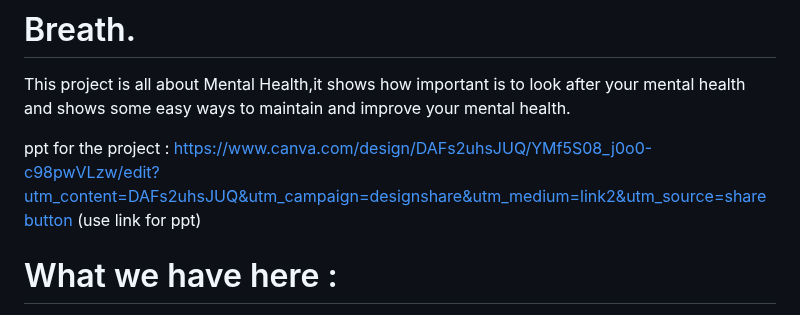
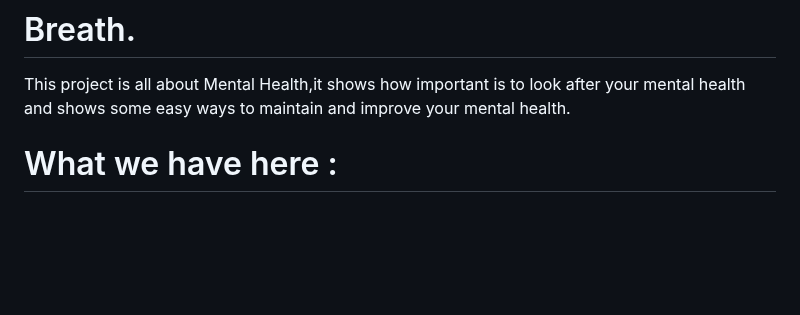
Before and after one commit to shivangc22/MajorProject, a Markdown page: README.md, the part around the change. GitHub-like rendering; blank space fills up the shorter version.

```diff
--- a/README.md
+++ b/README.md
@@ -4,8 +4,6 @@
 
 This project is all about Mental Health,it shows how important is to look after your mental health
 and shows some easy ways to maintain and improve your mental health.
-
-ppt for the project : https://www.canva.com/design/DAFs2uhsJUQ/YMf5S08_j0o0-c98pwVLzw/edit?utm_content=DAFs2uhsJUQ&utm_campaign=designshare&utm_medium=link2&utm_source=sharebutton (use link for ppt)
 
 
 # What we have here :
```
